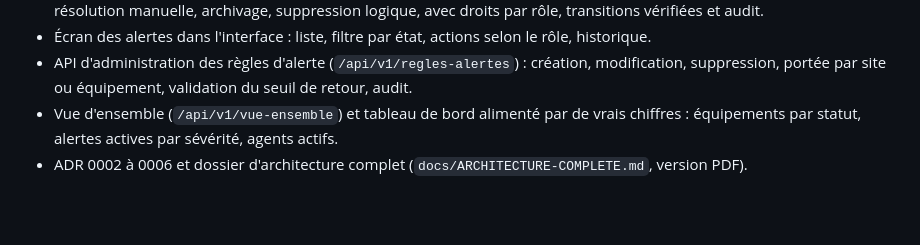
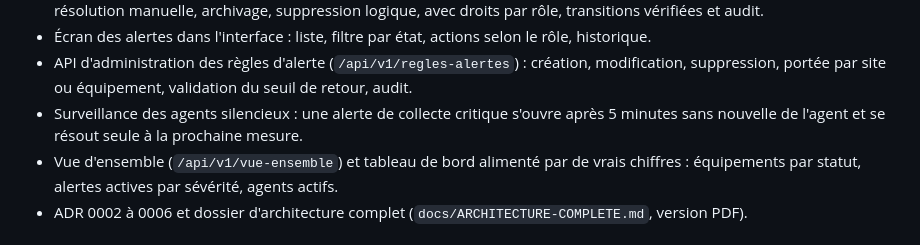
Before and after one commit to boubacarsidibe/Trans-DIC1, a Markdown page: CHANGELOG.md, the part around the change. Drawn GitHub-style; blank space fills up the shorter version.

```diff
--- a/CHANGELOG.md
+++ b/CHANGELOG.md
@@ -24,6 +24,7 @@ Toutes les modifications notables de ce projet seront documentées ici. Le proje
 - API du cycle de vie des alertes (`/api/v1/alertes`) : liste filtrable, détail avec historique, prise en charge, assignation, résolution manuelle, archivage, suppression logique, avec droits par rôle, transitions vérifiées et audit.
 - Écran des alertes dans l'interface : liste, filtre par état, actions selon le rôle, historique.
 - API d'administration des règles d'alerte (`/api/v1/regles-alertes`) : création, modification, suppression, portée par site ou équipement, validation du seuil de retour, audit.
+- Surveillance des agents silencieux : une alerte de collecte critique s'ouvre après 5 minutes sans nouvelle de l'agent et se résout seule à la prochaine mesure.
 - Vue d'ensemble (`/api/v1/vue-ensemble`) et tableau de bord alimenté par de vrais chiffres : équipements par statut, alertes actives par sévérité, agents actifs.
 - ADR 0002 à 0006 et dossier d'architecture complet (`docs/ARCHITECTURE-COMPLETE.md`, version PDF).
 
```
Also changed, not shown: docs/ARCHITECTURE-COMPLETE.md (+2 -1 lines).
